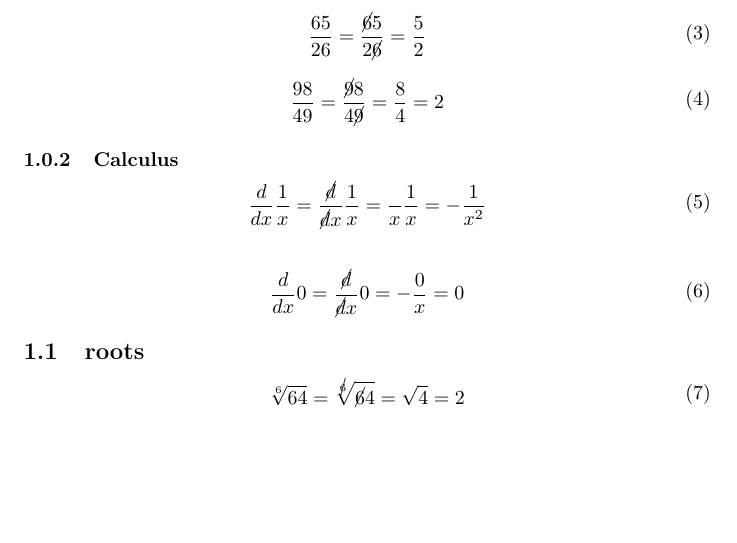
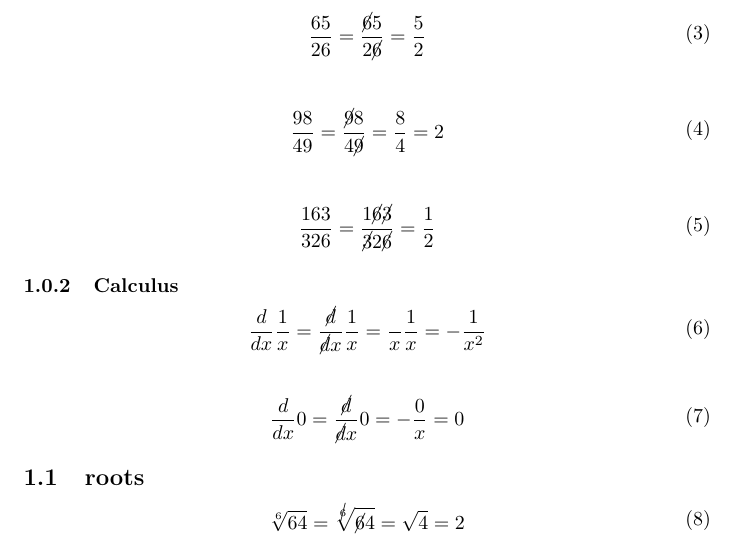
Before and after one commit to brokenkernel/opennotes, a LaTeX document (mathjokes/mathjokes.tex): part of page 1 of 2, cut so that both start at the same text, the shorter picture padded with empty space. Compiled offline with pdfLaTeX.

Commit message:
[mathjokes] another cancellation

```diff
--- a/mathjokes/mathjokes.tex
+++ b/mathjokes/mathjokes.tex
@@ -52,6 +53,16 @@
 		\frac{8}{4}
 		=
 		2
+	\end{split}
+\end{equation}
+
+\begin{equation}
+	\begin{split}
+		\frac{163}{326}
+		=
+		\frac{1\cancel{6}\cancel{3}}{\cancel{3}2\cancel{6}}
+		=
+		\frac{1}{2}
 	\end{split}
 \end{equation}
 
```
Also changed, not shown: mathjokes/mathjokes.tex (1 more changed lines).
